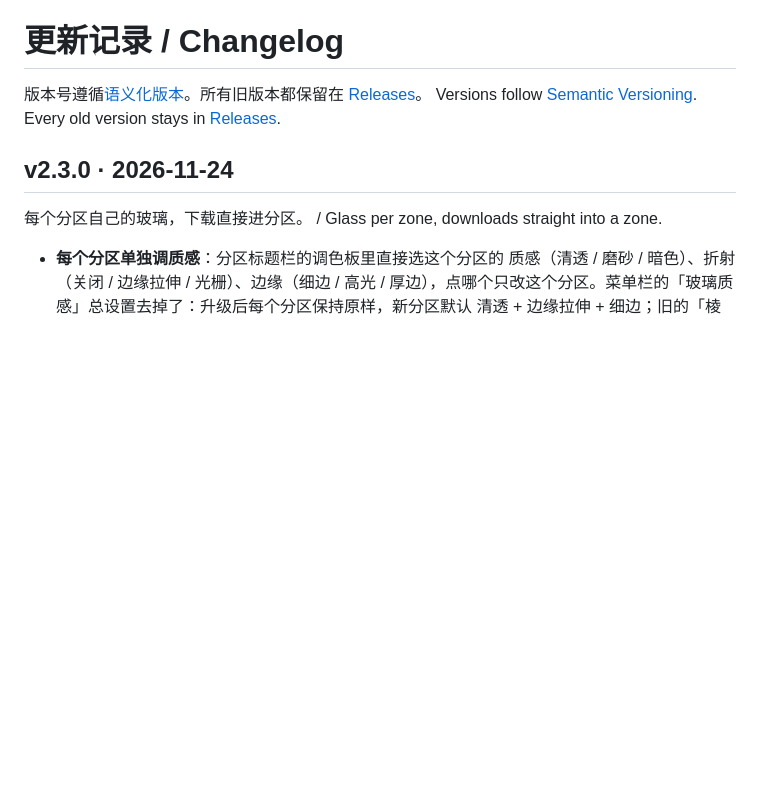
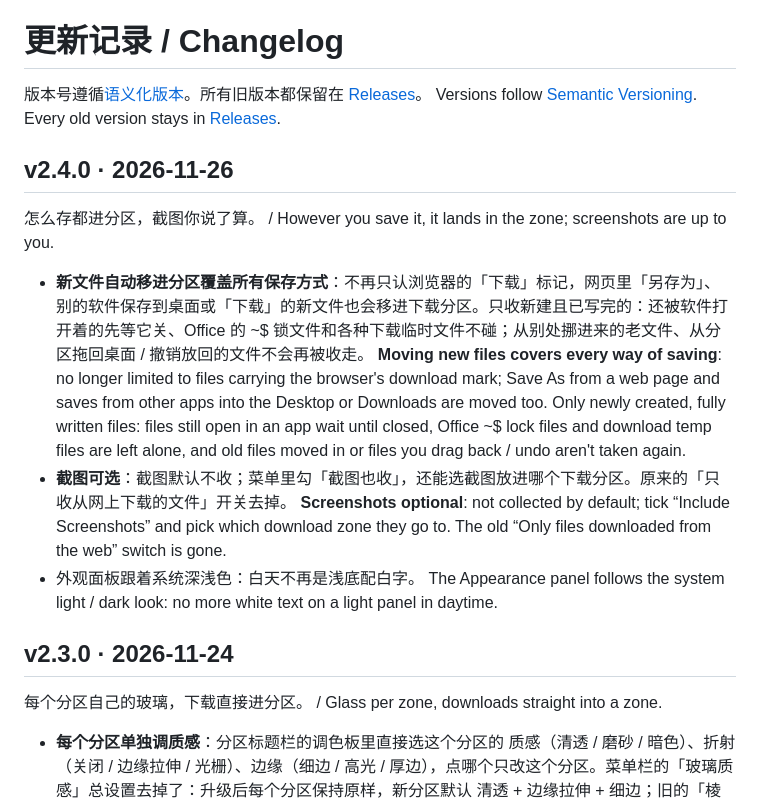
Before and after one commit to 3520566741-YCLi/tuck-for-mac, a Markdown page: CHANGELOG.md, the part around the change. GitHub-like rendering; blank space fills up the shorter version.

```diff
--- a/CHANGELOG.md
+++ b/CHANGELOG.md
@@ -2,6 +2,17 @@
 
 版本号遵循[语义化版本](https://semver.org/lang/zh-CN/)。所有旧版本都保留在 [Releases](../../releases)。
 Versions follow [Semantic Versioning](https://semver.org/). Every old version stays in [Releases](../../releases).
+
+## v2.4.0 · 2026-11-26
+
+怎么存都进分区，截图你说了算。 / However you save it, it lands in the zone; screenshots are up to you.
+
+- **新文件自动移进分区覆盖所有保存方式**：不再只认浏览器的「下载」标记，网页里「另存为」、别的软件保存到桌面或「下载」的新文件也会移进下载分区。只收新建且已写完的：还被软件打开着的先等它关、Office 的 ~$ 锁文件和各种下载临时文件不碰；从别处挪进来的老文件、从分区拖回桌面 / 撤销放回的文件不会再被收走。
+  **Moving new files covers every way of saving**: no longer limited to files carrying the browser's download mark; Save As from a web page and saves from other apps into the Desktop or Downloads are moved too. Only newly created, fully written files: files still open in an app wait until closed, Office ~$ lock files and download temp files are left alone, and old files moved in or files you drag back / undo aren't taken again.
+- **截图可选**：截图默认不收；菜单里勾「截图也收」，还能选截图放进哪个下载分区。原来的「只收从网上下载的文件」开关去掉。
+  **Screenshots optional**: not collected by default; tick “Include Screenshots” and pick which download zone they go to. The old “Only files downloaded from the web” switch is gone.
+- 外观面板跟着系统深浅色：白天不再是浅底配白字。
+  The Appearance panel follows the system light / dark look: no more white text on a light panel in daytime.
 
 ## v2.3.0 · 2026-11-24
 
```
Also changed, not shown: .github/releases/v2.4.0.md (added, +24 -0 lines), README.en.md (+14 -9 lines), README.md (+14 -9 lines), docs/images/download-zone.jpg (added), docs/images/en/download-zone.jpg (added), docs/images/en/glass-per-zone.jpg (added), docs/images/glass-per-zone.jpg (added), 6 other files.
